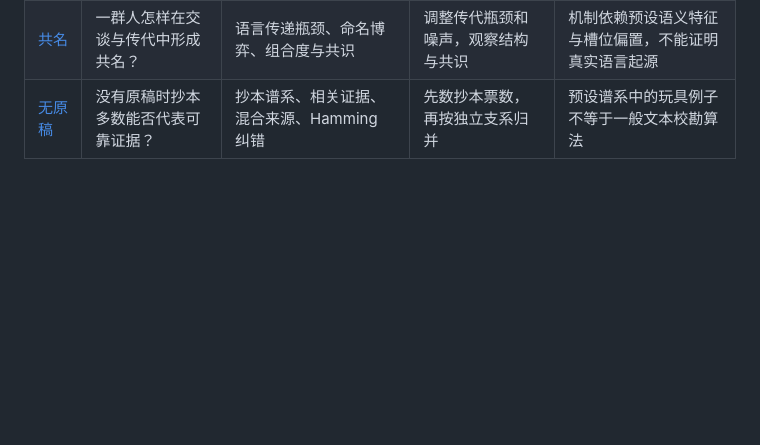
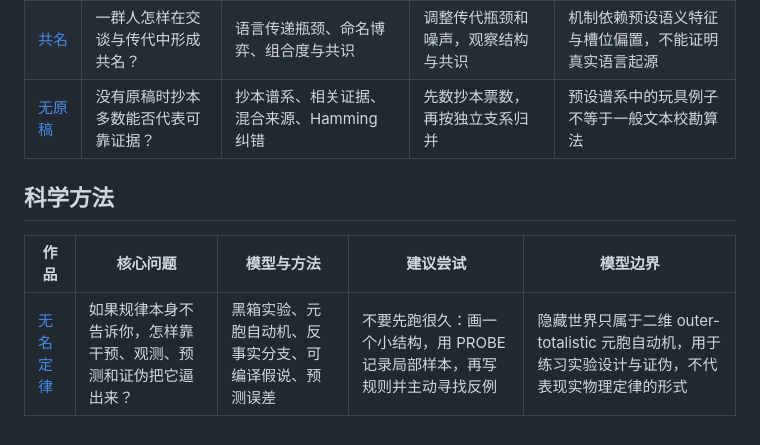
Before and after one commit to yvichyi/gitwrap, a Markdown page: science-collection/docs/CATALOG.md, the part around the change. GitHub-like rendering; blank space fills up the shorter version.

Commit message:
build: regenerate catalog for 43 works

```diff
--- a/science-collection/docs/CATALOG.md
+++ b/science-collection/docs/CATALOG.md
@@ -78,3 +78,9 @@
 | [多数的环](../%E5%A4%9A%E6%95%B0%E7%9A%84%E7%8E%AF.html) | 每个人有稳定偏好为何集体却会循环？ | Condorcet 循环、多种计票、随机偏好样本 | 改变一种排序人数，比较两两多数和计票法 | 三候选偏好模型未描述真实选举行为与策略投票 |
 | [共名](../%E5%85%B1%E5%90%8D.html) | 一群人怎样在交谈与传代中形成共名？ | 语言传递瓶颈、命名博弈、组合度与共识 | 调整传代瓶颈和噪声，观察结构与共识 | 机制依赖预设语义特征与槽位偏置，不能证明真实语言起源 |
 | [无原稿](../%E6%97%A0%E5%8E%9F%E7%A8%BF_%E6%9C%80%E7%BB%88.html) | 没有原稿时抄本多数能否代表可靠证据？ | 抄本谱系、相关证据、混合来源、Hamming 纠错 | 先数抄本票数，再按独立支系归并 | 预设谱系中的玩具例子不等于一般文本校勘算法 |
+
+## 科学方法
+
+| 作品 | 核心问题 | 模型与方法 | 建议尝试 | 模型边界 |
+| --- | --- | --- | --- | --- |
+| [无名定律](../%E6%97%A0%E5%90%8D%E5%AE%9A%E5%BE%8B.html) | 如果规律本身不告诉你，怎样靠干预、观测、预测和证伪把它逼出来？ | 黑箱实验、元胞自动机、反事实分支、可编译假说、预测误差 | 不要先跑很久：画一个小结构，用 PROBE 记录局部样本，再写规则并主动寻找反例 | 隐藏世界只属于二维 outer-totalistic 元胞自动机，用于练习实验设计与证伪，不代表现实物理定律的形式 |
```
